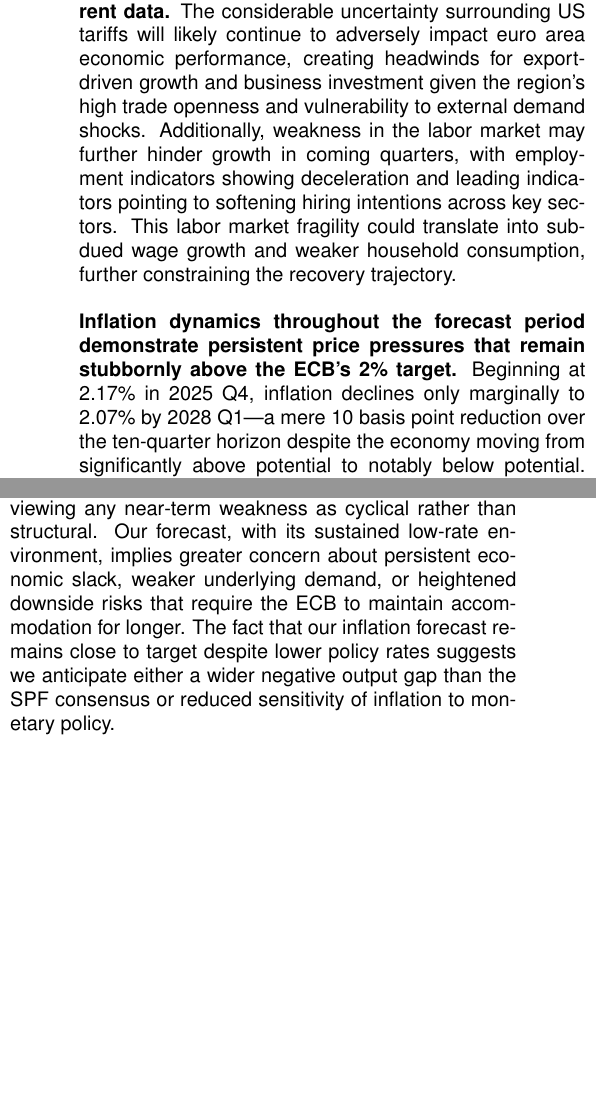
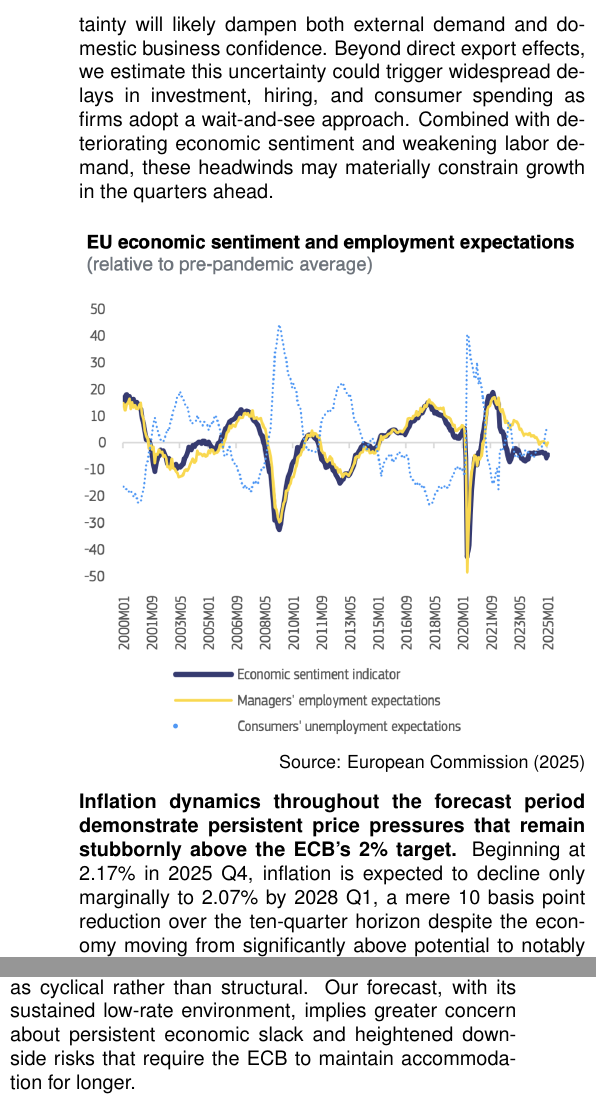
Before and after one commit to theshufflebee/therockcast, a LaTeX document (reports/NonTechnicalReport.tex): two parts of the columns of page 2 of 2, joined at a grey line, cut at the place of the change, the shorter picture padded with empty space. Compiled offline with pdfLaTeX.

Commit message:
Updates to the non-technical report and presentation

```diff
--- a/reports/NonTechnicalReport.tex
+++ b/reports/NonTechnicalReport.tex
@@ -55,11 +46,16 @@
-\par \textbf{Our assessment for the trajectory of the output gap diverges from the model's baseline projection due to significant downside risks not fully captured in current data.} The considerable uncertainty surrounding US tariffs will likely continue to adversely impact euro area economic performance, creating headwinds for export-driven growth and business investment given the region's high trade openness and vulnerability to external demand shocks. Additionally, weakness in the labor market may further hinder growth in coming quarters, with employment indicators showing deceleration and leading indicators pointing to softening hiring intentions across key sectors. This labor market fragility could translate into subdued wage growth and weaker household consumption, further constraining the recovery trajectory.
-\par \textbf{Inflation dynamics throughout the forecast period demonstrate persistent price pressures that remain stubbornly above the ECB's 2\% target.} Beginning at 2.17\% in 2025 Q4, inflation declines only marginally to 2.07\% by 2028 Q1—a mere 10 basis point reduction over the ten-quarter horizon despite the economy moving from significantly above potential to notably below potential. This remarkable stickiness, with inflation persisting 7-17 basis points above target even as economic slack accumulates, suggests underlying structural challenges including wage indexation mechanisms, supply-side constraints in services and food sectors, and ongoing second-round effects from previous energy and commodity price shocks.
+\par \textbf{Our forecasts for the output gap imply a euro area economy undergoing a significant transition from above-potential growth to below-potential conditions over the 2025-2028 period.} Starting from 2025 Q4, our model projects a robust 1.24\% output gap, indicating an economy operating well above its sustainable capacity. However, this positive gap steadily erodes throughout the forecast horizon, crossing into negative territory by 2027 Q3 and reaching -0.52\% by 2028 Q1. Based on our analysis of the economic outlook for the euro area, we have reasons to believe that our model may underestimate the economic slack in upcoming quarters and we expect the output gap to turn negative sooner than the projected 2027 Q3, thereby supporting our prediction of an expansionary monetary policy stance with rate cuts already in 2026 Q1 and 2027 Q1.
+\par \textbf{Our assessment for the trajectory of the output gap diverges from the model's baseline projection due to significant downside risks not fully captured in current data.} Persistent uncertainty over US tariffs poses a significant threat to euro area growth. Given the region's high trade openness and export dependence, tariff uncertainty will likely dampen both external demand and domestic business confidence. Beyond direct export effects, we estimate this uncertainty could trigger widespread delays in investment, hiring, and consumer spending as firms adopt a wait-and-see approach. Combined with deteriorating economic sentiment and weakening labor demand, these headwinds may materially constrain growth in the quarters ahead.
 \begin{center}
-    \includegraphics[width=\columnwidth]{forecasts_panels.png}
-    %\captionof{figure}{Forecast of Inflation, Output Gap, and Interest Rates on Deposit Facility}
-    %\label{fig:forecasts2}
+    \includegraphics[width=\columnwidth]{economic_sentiment.png}
+    \captionof{figure}{\raggedleft{Source: European Commission (2025)}}
 \end{center}
-\vspace{0.1cm}
+\par \textbf{Inflation dynamics throughout the forecast period demonstrate persistent price pressures that remain stubbornly above the ECB's 2\% target.} Beginning at 2.17\% in 2025 Q4, inflation is expected to decline only marginally to 2.07\% by 2028 Q1, a mere 10 basis point reduction over the ten-quarter horizon despite the economy moving from significantly above potential to notably below potential. This remarkable stickiness, with inflation persisting 7-17 basis points above target even as economic slack accumulates, may enable accomodative monetary policy supporting economic activity and reducing economic slack while having a limited impact on prices.
+\par\textbf{While our forecast anticipates sustained easing to 1.25\% by early 2028 reflecting concerns about persistent economic weakness, the ECB SPF consensus expects only a brief cut to 1.90\% followed by a reversal back to 2.10\%, suggesting divergent views on whether the euro area economy will require prolonged accommodation or policy normalization.} In contrast to the ECB SPF consensus which envisions only a modest initial reduction to 1.90\% in early 2026 followed by a notable reversal that sees rates rising back to 2.10\% by 2027, our forecast anticipates a sustained easing cycle with rates declining to 1.25\% by early 2028. This fundamental difference reflects contrasting views on the medium-term economic outlook: our forecast implies concerns about weakening growth warranting sustained accommodation, while the SPF consensus suggests a more resilient economy requiring a return to moderately restrictive policy.
+\par\textbf{Our forecast maintains inflation persistently above the ECB's 2\% target at 2.07--2.10\% through 2028 Q1, diverging substantially from the ECB SPF consensus which anticipates a sharper disinflation to 1.8\% in 2026 before recovering to target by 2027.} Starting at 2.1\% in 2025 Q4, our forecast shows inflation remaining stable around 2.07--2.10\% through 2028 Q1, consistently above target. In contrast, the ECB SPF consensus projects inflation dropping sharply to 1.8\% by early 2026, where it remains through 2026 Q4 before gradually recovering to 2.0\% by early 2027. This substantial gap ranging from 20 to 30 basis points during 2026 reflects our view of more persistent inflation dynamics, ongoing supply-side pressures, and greater skepticism about the speed of convergence to target.
+\begin{center}
+    \includegraphics[width=\columnwidth]{forecasts_all_comparison.png}
+    \captionof{figure}{\raggedleft{Source: Own Calculations, ECB SPF (2025)}}
+\end{center}
 \begin{center}
     \small
     \newcolumntype{C}{>{\centering\arraybackslash}X}
@@ -82,44 +79,6 @@
 \end{center}
-\par\textbf{While our forecast anticipates sustained easing to 1.25\% by early 2028 reflecting concerns about persistent economic weakness, the ECB SPF consensus expects only a brief cut to 1.90\% followed by a reversal back to 2.10\%, suggesting divergent views on whether the euro area economy will require prolonged accommodation or policy normalization.} In contrast to the ECB SPF consensus which envisions only a modest initial reduction to 1.90\% in early 2026 followed by a notable reversal that sees rates rising back to 2.10\% by 2027, our forecast anticipates a sustained easing cycle with rates declining to 1.25\% by early 2028. This fundamental difference reflects contrasting views on the medium-term economic outlook: our forecast implies concerns about weakening growth warranting sustained accommodation, while the SPF consensus suggests a more resilient economy requiring a return to moderately restrictive policy.
-\par\textbf{Our forecast maintains inflation persistently above the ECB's 2\% target at 2.07--2.10\% through 2028 Q1, diverging substantially from the ECB SPF consensus which anticipates a sharper disinflation to 1.8\% in 2026 before recovering to target by 2027.} Starting at 2.1\% in 2025 Q4, our forecast shows inflation remaining stable around 2.07--2.10\% through 2028 Q1, consistently above target. In contrast, the ECB SPF consensus projects inflation dropping sharply to 1.8\% by early 2026, where it remains through 2026 Q4 before gradually recovering to 2.0\% by early 2027. This substantial gap—ranging from 20 to 30 basis points during 2026—reflects our view of more persistent inflation dynamics, ongoing supply-side pressures, and greater skepticism about the speed of convergence to target.
-\begin{center}
-    \includegraphics[width=\columnwidth]{combined_forecast_panels.png}
-    %\captionof{figure}{Comparison with ECB SPF}
-    %\label{fig:forecasts3}
-\end{center}
-\par\textbf{These contrasting forecasts ultimately reflect different assessments of the euro area's underlying economic dynamics and the balance of risks facing policymakers.} The ECB SPF consensus appears premised on an economy that achieves a "soft landing" with sufficient momentum to warrant policy normalization by 2027, viewing any near-term weakness as cyclical rather than structural. Our forecast, with its sustained low-rate environment, implies greater concern about persistent economic slack, weaker underlying demand, or heightened downside risks that require the ECB to maintain accommodation for longer. The fact that our inflation forecast remains close to target despite lower policy rates suggests we anticipate either a wider negative output gap than the SPF consensus or reduced sensitivity of inflation to monetary policy.
-
-%\par \textcolor{red}{Content:
-%\begin{itemize}
-%    \item Maximum 2 pages (including figures and tables).
-%    \item The report will begin with a brief summary of the latest developments relevant for decision makers and of the main forecasting results.
-%    \item In the body of the text, you should repeat this structure (the latest developments first, then the main forecasting results).
-%    \item Begin each paragraph with a sentence in bold summarizing the main conclusion(s) it contains.
-%    \item Then, within each paragraph, develop in more details these conclusions.
-%    \item Figures and tables should be non-technical and convince the reader that the forecasting results and the underlying econom
-%\end{itemize}}
+\par\textbf{These contrasting forecasts ultimately reflect different assessments of the euro area's underlying economic dynamics and the balance of risks facing policymakers.} The ECB SPF consensus appears premised on an economy with sufficient momentum to warrant policy normalization by 2027, viewing any near-term weakness as cyclical rather than structural. Our forecast, with its sustained low-rate environment, implies greater concern about persistent economic slack and heightened downside risks that require the ECB to maintain accommodation for longer.
 
 \end{multicols}
 
-%\putbib
-%\end{bibunit}
-
-\pagebreak
-
-%\section*{\hypertarget{Appendix}{Appendix}}
-%\par [Text]
-
 \end{document}
-
-%Resources:
-%https://www.ecb.europa.eu/stats/macroeconomic_and_sectoral/hicp/html/index.en.html
-%https://www.ecb.europa.eu/stats/policy_and_exchange_rates/key_ecb_interest_rates/html/index.en.html
-%https://www.ecb.europa.eu/stats/ecb_surveys/survey_of_professional_forecasters/html/index.en.html
-%https://www.ecb.europa.eu/press/press_conference/monetary-policy-statement/2025/html/ecb.is251030~4f74dde15e.en.html
-%https://www.ecb.europa.eu/press/pr/date/2025/html/ecb.mp251030~cf0540b5c0.en.html
-
-%Additional resources:
-%https://www.spglobal.com/ratings/en/regulatory/article/economic-research-economic-outlook-europe-q1-2026-germanys-fiscal-reawakening-s101657610
-%https://economy-finance.ec.europa.eu/economic-forecast-and-surveys/economic-forecasts/autumn-2025-economic-forecast-shows-continued-growth-despite-challenging-environment_en
-%https://cepr.org/voxeu/columns/continued-growth-despite-challenging-environment-commissions-autumn-2025-forecast
-%https://kpmg.com/uk/en/insights/economics/eu-economic-outlook.html
```
Also changed, not shown: reports/NonTechnicalReport.pdf, reports/figures/actual_forecast_intervals_plot.png (deleted), reports/figures/combined_forecast.png (deleted), reports/figures/combined_forecast_panels.png (deleted), reports/figures/ecb_deposit_rates_quarterly.png (deleted), reports/figures/economic_sentiment.png (added), reports/figures/forecasts_all.png (added), reports/figures/forecasts_all_comparison.png (added), reports/figures/forecasts_panels.png (deleted), reports/figures/inflation_forecast_comparison.png (deleted), reports/figures/policy_rate_forecast_comparison.png (deleted), reports/figures/rates.png (deleted), reports/figures/raw_data_plot.png (deleted), reports/NonTechnicalReport.tex (26 more changed lines), 2 other files.
